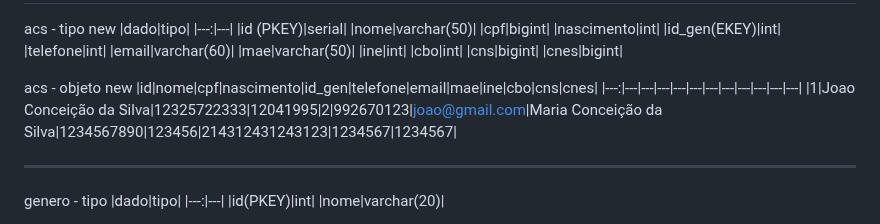
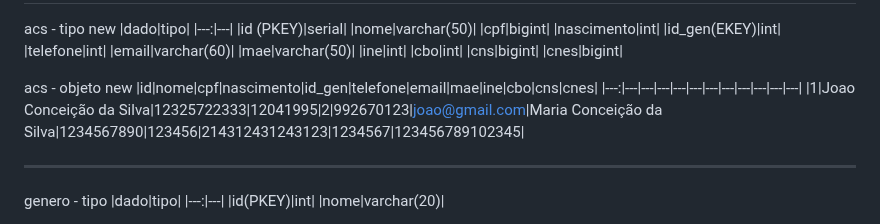
Before and after one commit to sobrevidascb/papelaria, a Markdown page: README.md, the part around the change. Rendered like a GitHub page.

```diff
--- a/README.md
+++ b/README.md
@@ -46,7 +46,7 @@ acs - tipo new
 acs - objeto new
 |id|nome|cpf|nascimento|id_gen|telefone|email|mae|ine|cbo|cns|cnes|
 |---:|---|---|---|---|---|---|---|---|---|---|---|
-|1|Joao Conceição da Silva|12325722333|12041995|2|992670123|joao@gmail.com|Maria Conceição da Silva|1234567890|123456|214312431243123|1234567|1234567|
+|1|Joao Conceição da Silva|12325722333|12041995|2|992670123|joao@gmail.com|Maria Conceição da Silva|1234567890|123456|214312431243123|1234567|123456789102345|
 ***
 genero - tipo
 |dado|tipo|
```
